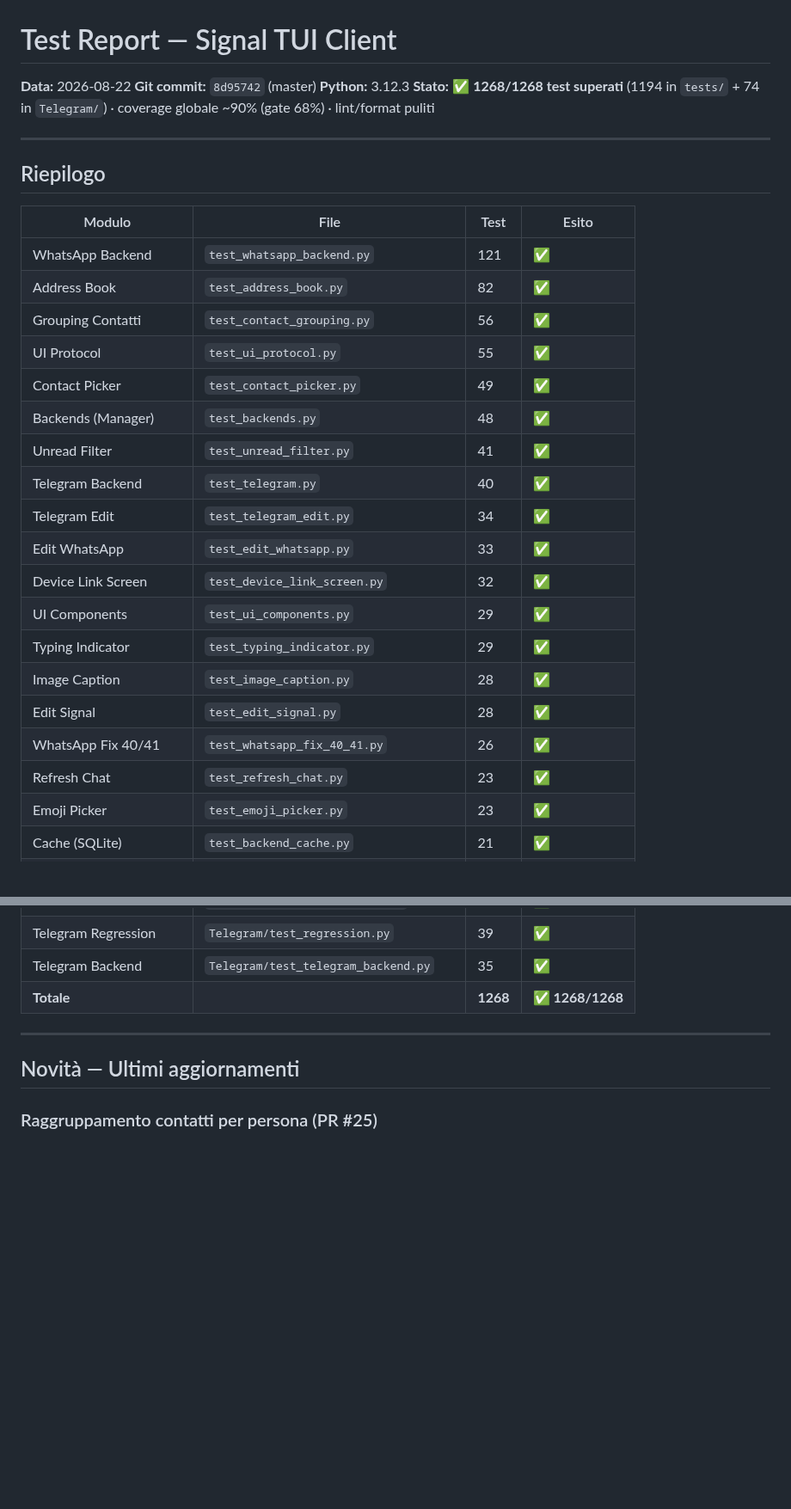
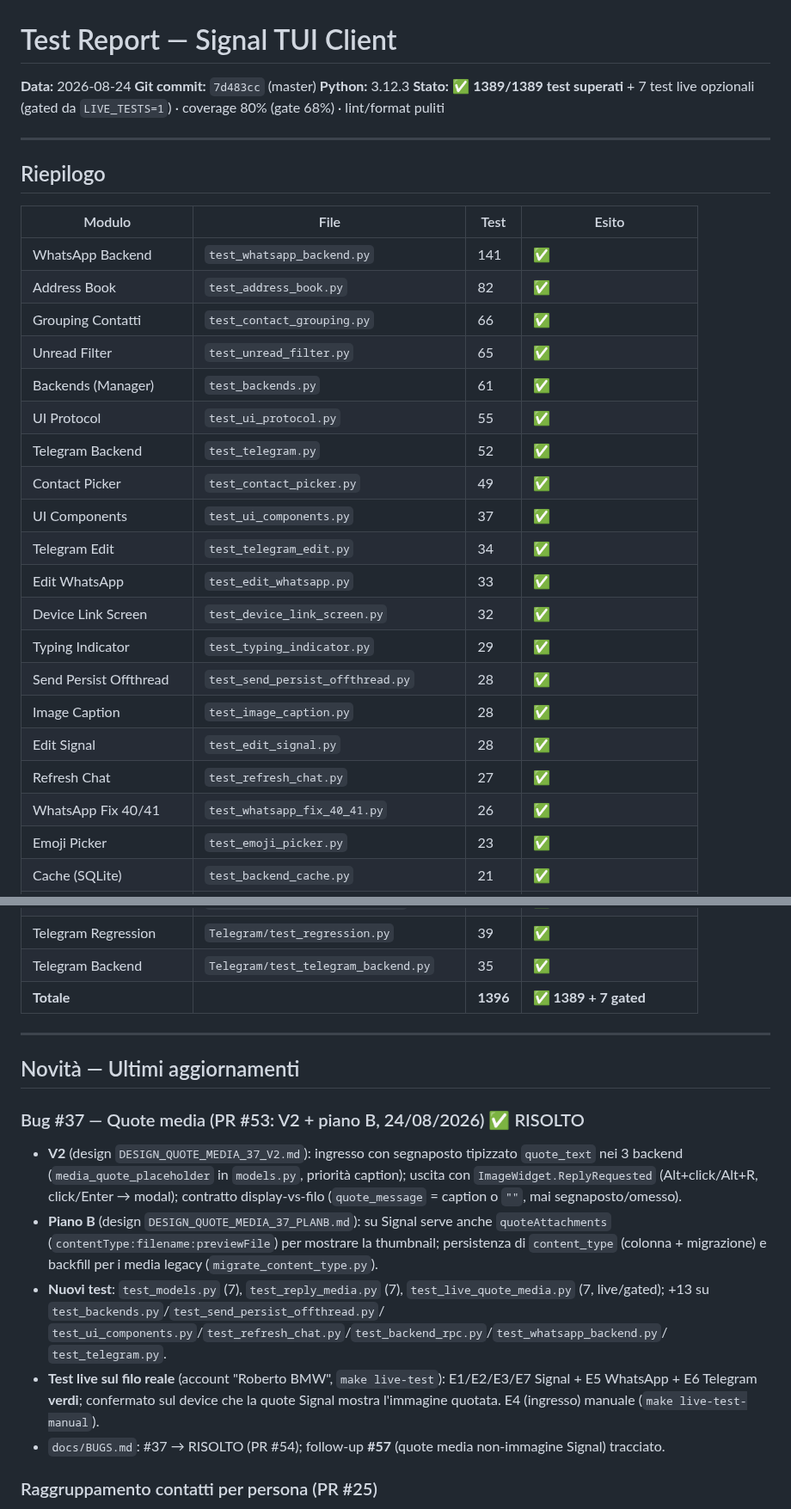
Before and after one commit to Bu3nd14/signal-tui-client, a Markdown page: docs/TEST_REPORT.md, 2 parts joined by grey strips. Shown at 86% size. Drawn GitHub-style; blank space fills up the shorter version.

Commit message:
docs: aggiorna TEST_REPORT allo stato 2026-08-24 (1396 test, live gated)
- Header: data/commit aggiornati; 1389/1389 passati + 7 test live gated
  (LIVE_TESTS=1) · coverage 80% (gate 68%).
- Tabella riepilogativa ricontata per file (1396 totali: 1322 tests/ + 74
  Telegram/) con i nuovi file del bug #37 (test_models, test_reply_media,
  test_live_quote_media) e i conteggi aggiornati.
- Sezione Novità: bug #37 RISOLTO (PR #53 V2 + piano B), test live sul filo
  reale verdi, follow-up #57 tracciato.
- "Come eseguire": aggiunti i comandi live-test / live-test-manual.

```diff
--- a/docs/TEST_REPORT.md
+++ b/docs/TEST_REPORT.md
@@ -1,9 +1,9 @@
 # Test Report — Signal TUI Client
 
-**Data:** 2026-08-22
-**Git commit:** `8d95742` (master)
+**Data:** 2026-08-24
+**Git commit:** `7d483cc` (master)
 **Python:** 3.12.3
-**Stato:** ✅ **1268/1268 test superati** (1194 in `tests/` + 74 in `Telegram/`) · coverage globale ~90% (gate 68%) · lint/format puliti
+**Stato:** ✅ **1389/1389 test superati** + 7 test live opzionali (gated da `LIVE_TESTS=1`) · coverage 80% (gate 68%) · lint/format puliti
 
 ---
 
@@ -11,23 +11,24 @@
 
 | Modulo | File | Test | Esito |
 |--------|------|------|-------|
-| WhatsApp Backend | `test_whatsapp_backend.py` | 121 | ✅ |
+| WhatsApp Backend | `test_whatsapp_backend.py` | 141 | ✅ |
 | Address Book | `test_address_book.py` | 82 | ✅ |
-| Grouping Contatti | `test_contact_grouping.py` | 56 | ✅ |
+| Grouping Contatti | `test_contact_grouping.py` | 66 | ✅ |
+| Unread Filter | `test_unread_filter.py` | 65 | ✅ |
+| Backends (Manager) | `test_backends.py` | 61 | ✅ |
 | UI Protocol | `test_ui_protocol.py` | 55 | ✅ |
+| Telegram Backend | `test_telegram.py` | 52 | ✅ |
 | Contact Picker | `test_contact_picker.py` | 49 | ✅ |
-| Backends (Manager) | `test_backends.py` | 48 | ✅ |
-| Unread Filter | `test_unread_filter.py` | 41 | ✅ |
-| Telegram Backend | `test_telegram.py` | 40 | ✅ |
+| UI Components | `test_ui_components.py` | 37 | ✅ |
 | Telegram Edit | `test_telegram_edit.py` | 34 | ✅ |
 | Edit WhatsApp | `test_edit_whatsapp.py` | 33 | ✅ |
 | Device Link Screen | `test_device_link_screen.py` | 32 | ✅ |
-| UI Components | `test_ui_components.py` | 29 | ✅ |
 | Typing Indicator | `test_typing_indicator.py` | 29 | ✅ |
+| Send Persist Offthread | `test_send_persist_offthread.py` | 28 | ✅ |
 | Image Caption | `test_image_caption.py` | 28 | ✅ |
 | Edit Signal | `test_edit_signal.py` | 28 | ✅ |
+| Refresh Chat | `test_refresh_chat.py` | 27 | ✅ |
 | WhatsApp Fix 40/41 | `test_whatsapp_fix_40_41.py` | 26 | ✅ |
-| Refresh Chat | `test_refresh_chat.py` | 23 | ✅ |
 | Emoji Picker | `test_emoji_picker.py` | 23 | ✅ |
 | Cache (SQLite) | `test_backend_cache.py` | 21 | ✅ |
 | WA Receipt ID Match | `test_whatsapp_receipt_id_match.py` | 20 | ✅ |
@@ -70,11 +73,29 @@
 | TG Send Reorder | `test_telegram_send_reorder.py` | 1 | ✅ |
 | Telegram Regression | `Telegram/test_regression.py` | 39 | ✅ |
 | Telegram Backend | `Telegram/test_telegram_backend.py` | 35 | ✅ |
-| **Totale** | | **1268** | **✅ 1268/1268** |
+| **Totale** | | **1396** | **✅ 1389 + 7 gated** |
 
 ---
 
 ## Novità — Ultimi aggiornamenti
+
+### Bug #37 — Quote media (PR #53: V2 + piano B, 24/08/2026) ✅ RISOLTO
+- **V2** (design `DESIGN_QUOTE_MEDIA_37_V2.md`): ingresso con segnaposto tipizzato
+  `quote_text` nei 3 backend (`media_quote_placeholder` in `models.py`, priorità caption);
+  uscita con `ImageWidget.ReplyRequested` (Alt+click/Alt+R, click/Enter → modal);
+  contratto display-vs-filo (`quote_message` = caption o `""`, mai segnaposto/omesso).
+- **Piano B** (design `DESIGN_QUOTE_MEDIA_37_PLANB.md`): su Signal serve anche
+  `quoteAttachments` (`contentType:filename:previewFile`) per mostrare la thumbnail;
+  persistenza di `content_type` (colonna + migrazione) e backfill per i media legacy
+  (`migrate_content_type.py`).
+- **Nuovi test**: `test_models.py` (7), `test_reply_media.py` (7), `test_live_quote_media.py`
+  (7, live/gated); +13 su `test_backends.py`/`test_send_persist_offthread.py`/
+  `test_ui_components.py`/`test_refresh_chat.py`/`test_backend_rpc.py`/`test_whatsapp_backend.py`/
+  `test_telegram.py`.
+- **Test live sul filo reale** (account "Roberto BMW", `make live-test`): E1/E2/E3/E7 Signal +
+  E5 WhatsApp + E6 Telegram **verdi**; confermato sul device che la quote Signal mostra
+  l'immagine quotata. E4 (ingresso) manuale (`make live-test-manual`).
+- `docs/BUGS.md`: #37 → RISOLTO (PR #54); follow-up **#57** (quote media non-immagine Signal) tracciato.
 
 ### Raggruppamento contatti per persona (PR #25)
 - La lista principale raggruppa la stessa persona sui diversi backend in **un solo header** (+ una riga membro per protocollo: `📱 Signal`, `💬 WhatsApp`, `📨 Telegram`).
```
Also changed, not shown: other parts of docs/TEST_REPORT.md (+11 -3 lines).
